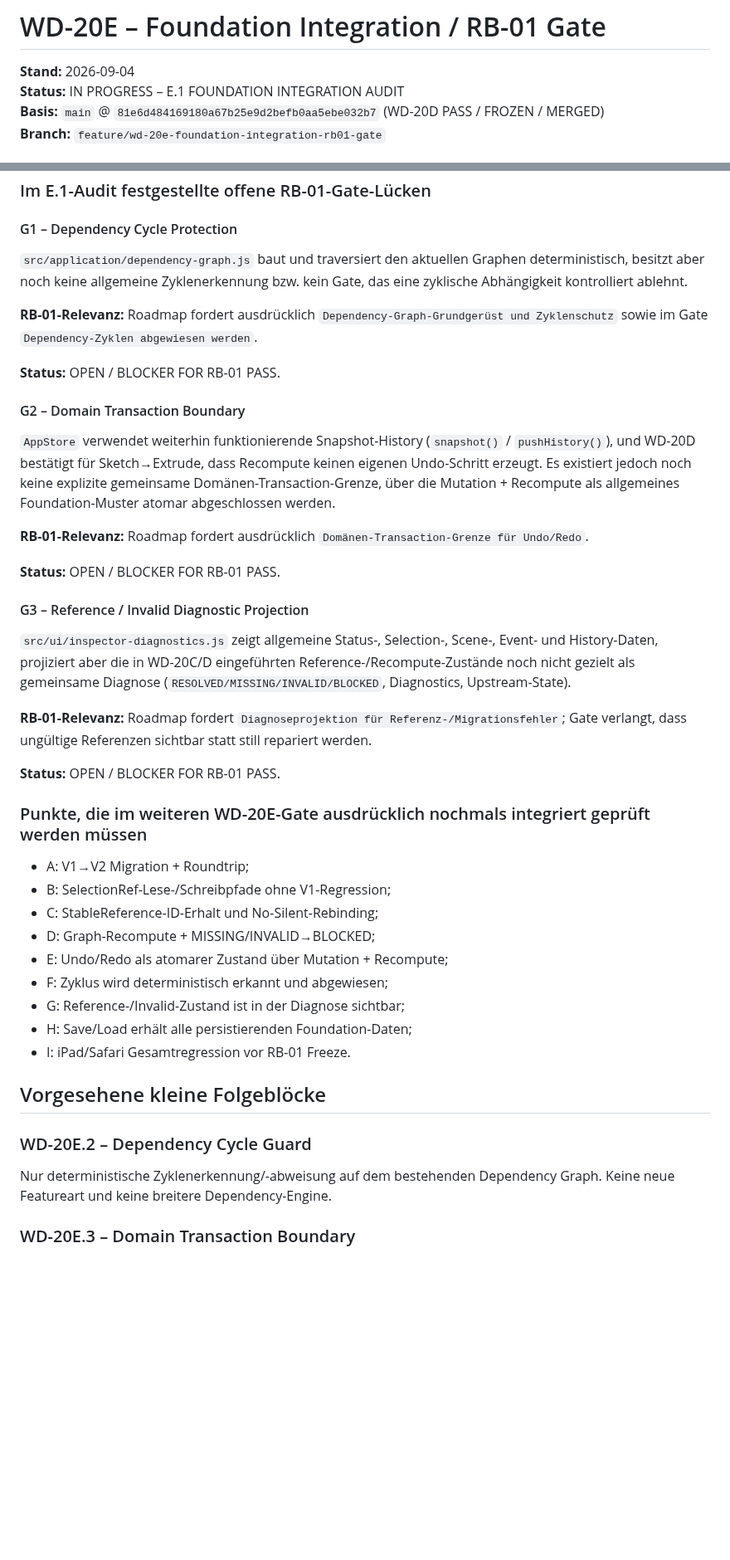
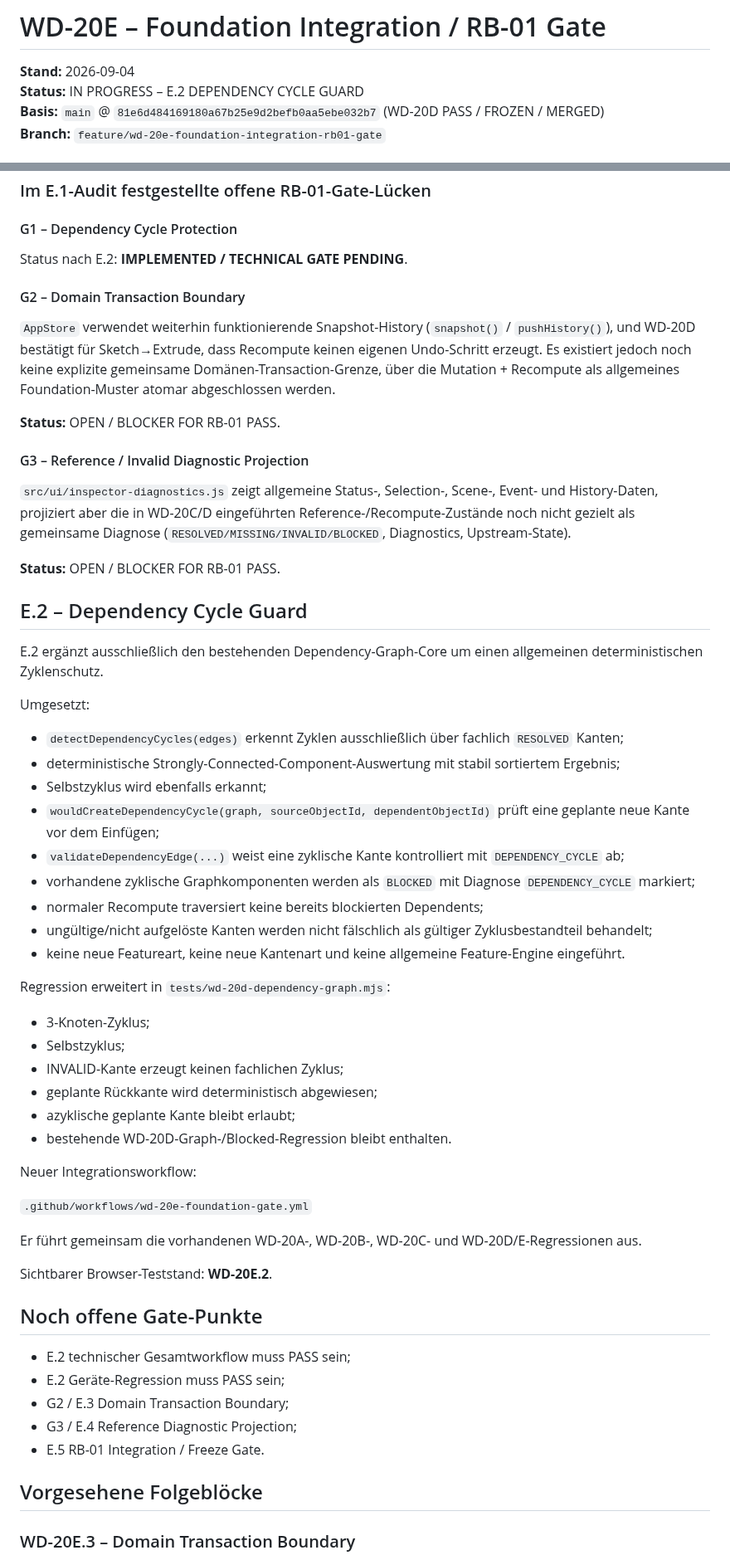
Before and after one commit to DrHoschi/CM3D, a Markdown page: docs/05_implementation/WD-20E_STATUS.md, 2 parts joined by grey strips. Shown at 83% size. Rendered like a GitHub page; blank space fills up the shorter version.

Commit message:
WD-20E.2: record cycle guard status

```diff
--- a/docs/05_implementation/WD-20E_STATUS.md
+++ b/docs/05_implementation/WD-20E_STATUS.md
@@ -1,7 +1,7 @@
 # WD-20E – Foundation Integration / RB-01 Gate
 
 **Stand:** 2026-09-04
-**Status:** IN PROGRESS – E.1 FOUNDATION INTEGRATION AUDIT
+**Status:** IN PROGRESS – E.2 DEPENDENCY CYCLE GUARD
 **Basis:** `main` @ `81e6d484169180a67b25e9d2befb0aa5ebe032b7` (WD-20D PASS / FROZEN / MERGED)
 **Branch:** `feature/wd-20e-foundation-integration-rb01-gate`
 
@@ -53,17 +53,11 @@ Der RB-01-Inhalt verlangt außerdem unter anderem:
 
 #### G1 – Dependency Cycle Protection
 
-`src/application/dependency-graph.js` baut und traversiert den aktuellen Graphen deterministisch, besitzt aber noch keine allgemeine Zyklenerkennung bzw. kein Gate, das eine zyklische Abhängigkeit kontrolliert ablehnt.
-
-**RB-01-Relevanz:** Roadmap fordert ausdrücklich `Dependency-Graph-Grundgerüst und Zyklenschutz` sowie im Gate `Dependency-Zyklen abgewiesen werden`.
-
-**Status:** OPEN / BLOCKER FOR RB-01 PASS.
+Status nach E.2: **IMPLEMENTED / TECHNICAL GATE PENDING**.
 
 #### G2 – Domain Transaction Boundary
 
 `AppStore` verwendet weiterhin funktionierende Snapshot-History (`snapshot()` / `pushHistory()`), und WD-20D bestätigt für Sketch→Extrude, dass Recompute keinen eigenen Undo-Schritt erzeugt. Es existiert jedoch noch keine explizite gemeinsame Domänen-Transaction-Grenze, über die Mutation + Recompute als allgemeines Foundation-Muster atomar abgeschlossen werden.
-
-**RB-01-Relevanz:** Roadmap fordert ausdrücklich `Domänen-Transaction-Grenze für Undo/Redo`.
 
 **Status:** OPEN / BLOCKER FOR RB-01 PASS.
 
@@ -71,27 +65,50 @@ Der RB-01-Inhalt verlangt außerdem unter anderem:
 
 `src/ui/inspector-diagnostics.js` zeigt allgemeine Status-, Selection-, Scene-, Event- und History-Daten, projiziert aber die in WD-20C/D eingeführten Reference-/Recompute-Zustände noch nicht gezielt als gemeinsame Diagnose (`RESOLVED/MISSING/INVALID/BLOCKED`, Diagnostics, Upstream-State).
 
-**RB-01-Relevanz:** Roadmap fordert `Diagnoseprojektion für Referenz-/Migrationsfehler`; Gate verlangt, dass ungültige Referenzen sichtbar statt still repariert werden.
-
 **Status:** OPEN / BLOCKER FOR RB-01 PASS.
 
-### Punkte, die im weiteren WD-20E-Gate ausdrücklich nochmals integriert geprüft werden müssen
+## E.2 – Dependency Cycle Guard
 
-- A: V1→V2 Migration + Roundtrip;
-- B: SelectionRef-Lese-/Schreibpfade ohne V1-Regression;
-- C: StableReference-ID-Erhalt und No-Silent-Rebinding;
-- D: Graph-Recompute + MISSING/INVALID→BLOCKED;
-- E: Undo/Redo als atomarer Zustand über Mutation + Recompute;
-- F: Zyklus wird deterministisch erkannt und abgewiesen;
-- G: Reference-/Invalid-Zustand ist in der Diagnose sichtbar;
-- H: Save/Load erhält alle persistierenden Foundation-Daten;
-- I: iPad/Safari Gesamtregression vor RB-01 Freeze.
+E.2 ergänzt ausschließlich den bestehenden Dependency-Graph-Core um einen allgemeinen deterministischen Zyklenschutz.
 
-## Vorgesehene kleine Folgeblöcke
+Umgesetzt:
 
-### WD-20E.2 – Dependency Cycle Guard
+- `detectDependencyCycles(edges)` erkennt Zyklen ausschließlich über fachlich `RESOLVED` Kanten;
+- deterministische Strongly-Connected-Component-Auswertung mit stabil sortiertem Ergebnis;
+- Selbstzyklus wird ebenfalls erkannt;
+- `wouldCreateDependencyCycle(graph, sourceObjectId, dependentObjectId)` prüft eine geplante neue Kante vor dem Einfügen;
+- `validateDependencyEdge(...)` weist eine zyklische Kante kontrolliert mit `DEPENDENCY_CYCLE` ab;
+- vorhandene zyklische Graphkomponenten werden als `BLOCKED` mit Diagnose `DEPENDENCY_CYCLE` markiert;
+- normaler Recompute traversiert keine bereits blockierten Dependents;
+- ungültige/nicht aufgelöste Kanten werden nicht fälschlich als gültiger Zyklusbestandteil behandelt;
+- keine neue Featureart, keine neue Kantenart und keine allgemeine Feature-Engine eingeführt.
 
-Nur deterministische Zyklenerkennung/-abweisung auf dem bestehenden Dependency Graph. Keine neue Featureart und keine breitere Dependency-Engine.
+Regression erweitert in `tests/wd-20d-dependency-graph.mjs`:
+
+- 3-Knoten-Zyklus;
+- Selbstzyklus;
+- INVALID-Kante erzeugt keinen fachlichen Zyklus;
+- geplante Rückkante wird deterministisch abgewiesen;
+- azyklische geplante Kante bleibt erlaubt;
+- bestehende WD-20D-Graph-/Blocked-Regression bleibt enthalten.
+
+Neuer Integrationsworkflow:
+
+`.github/workflows/wd-20e-foundation-gate.yml`
+
+Er führt gemeinsam die vorhandenen WD-20A-, WD-20B-, WD-20C- und WD-20D/E-Regressionen aus.
+
+Sichtbarer Browser-Teststand: **WD-20E.2**.
+
+## Noch offene Gate-Punkte
+
+- E.2 technischer Gesamtworkflow muss PASS sein;
+- E.2 Geräte-Regression muss PASS sein;
+- G2 / E.3 Domain Transaction Boundary;
+- G3 / E.4 Reference Diagnostic Projection;
+- E.5 RB-01 Integration / Freeze Gate.
+
+## Vorgesehene Folgeblöcke
 
 ### WD-20E.3 – Domain Transaction Boundary
 
```
Also changed, not shown: other parts of docs/05_implementation/WD-20E_STATUS.md (+7 -6 lines).
